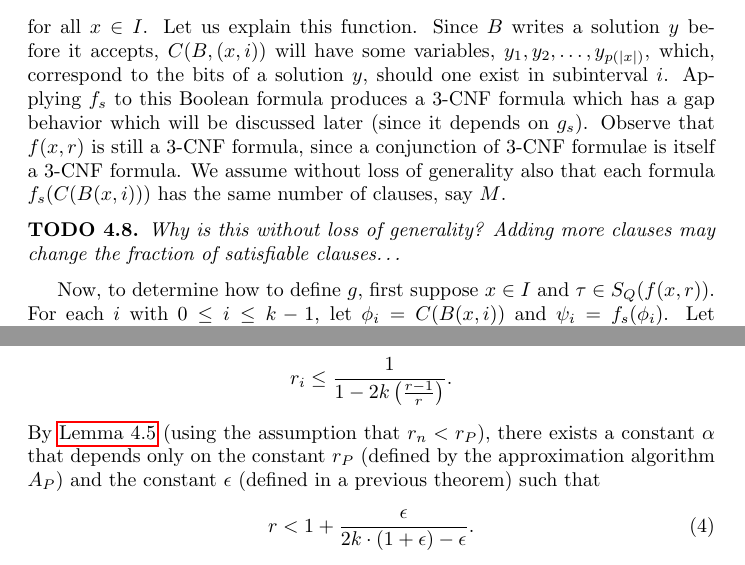
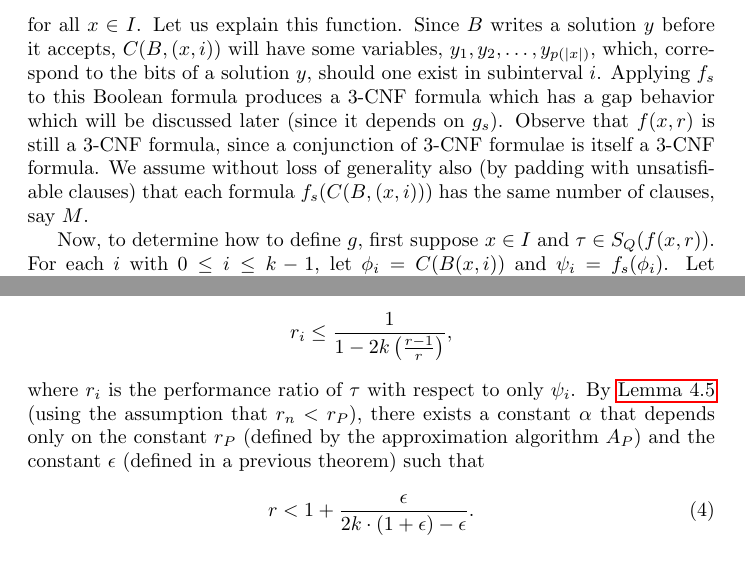
Before and after one commit to jfinkels/apxcompleteness, a LaTeX document (apxcompleteness.tex): two parts of pages 23 and 24 of 26, joined at a grey line, cut so that both start at the same text. Compiled offline with pdfLaTeX.

Commit message:
Explained without loss of generality statement.

```diff
--- a/apxcompleteness.tex
+++ b/apxcompleteness.tex
@@ -944,11 +944,7 @@ We describe the idea of the proof before presenting the proof itself, since it i
   Since $B$ writes a solution $y$ before it accepts, $C(B, (x, i))$ will have some variables, $y_1, y_2, \dotsc, y_{p(|x|)}$, which, correspond to the bits of a solution $y$, should one exist in subinterval $i$.
   Applying $f_s$ to this Boolean formula produces a 3-CNF formula which has a gap behavior which will be discussed later (since it depends on $g_s$).
   Observe that $f(x, r)$ is still a 3-CNF formula, since a conjunction of 3-CNF formulae is itself a 3-CNF formula.
-  We assume without loss of generality also that each formula $f_s(C(B(x, i)))$ has the same number of clauses, say $M$.
-  \begin{todo}
-    Why is this without loss of generality?
-    Adding more clauses may change the fraction of satisfiable clauses\ldots
-  \end{todo}
+  We assume without loss of generality also (by padding with unsatisfiable clauses) that each formula $f_s(C(B, (x, i)))$ has the same number of clauses, say $M$.
 
   Now, to determine how to define $g$, first suppose $x \in I$ and $\tau \in S_Q(f(x, r))$.
   For each $i$ with $0 \leq i \leq k - 1$, let $\phi_i = C(B(x, i))$ and $\psi_i = f_s(\phi_i)$.
@@ -988,8 +984,9 @@ We describe the idea of the proof before presenting the proof itself, since it i
   We will prove that any truth assignment $\tau$ to $\psi$ satisfies at least a factor $\frac{1}{1 + \epsilon}$ of the maximum number of satisfiable clauses in each $\psi_i$ for each $i \leq k - 1$, and in doing so we will also choose the value of the constant $\alpha$.
   By \autoref{lem:bounds}, we know that
   \begin{equation*}
-    r_i \leq \frac{1}{1 - 2k\left(\frac{r - 1}{r}\right)}.
+    r_i \leq \frac{1}{1 - 2k\left(\frac{r - 1}{r}\right)},
   \end{equation*}
+  where $r_i$ is the performance ratio of $\tau$ with respect to only $\psi_i$.
   By \autoref{lem:alpha} (using the assumption that $r_n < r_P$), there exists a constant $\alpha$ that depends only on the constant $r_P$ (defined by the approximation algorithm $A_P$) and the constant $\epsilon$ (defined in a previous theorem) such that
   \begin{equation}\label{eq:rupper}
     r < 1 + \frac{\epsilon}{2k \cdot (1 + \epsilon) - \epsilon}.
```
